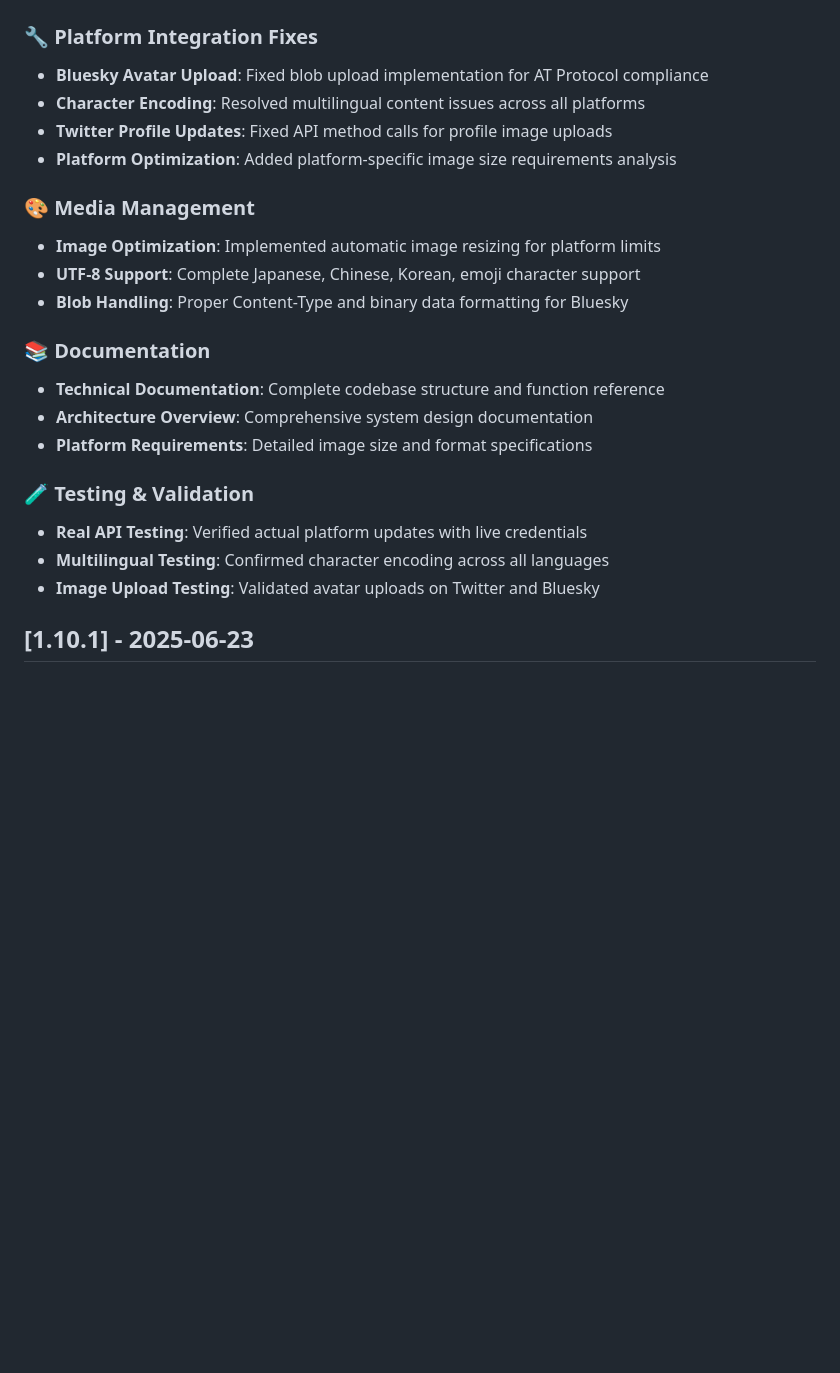
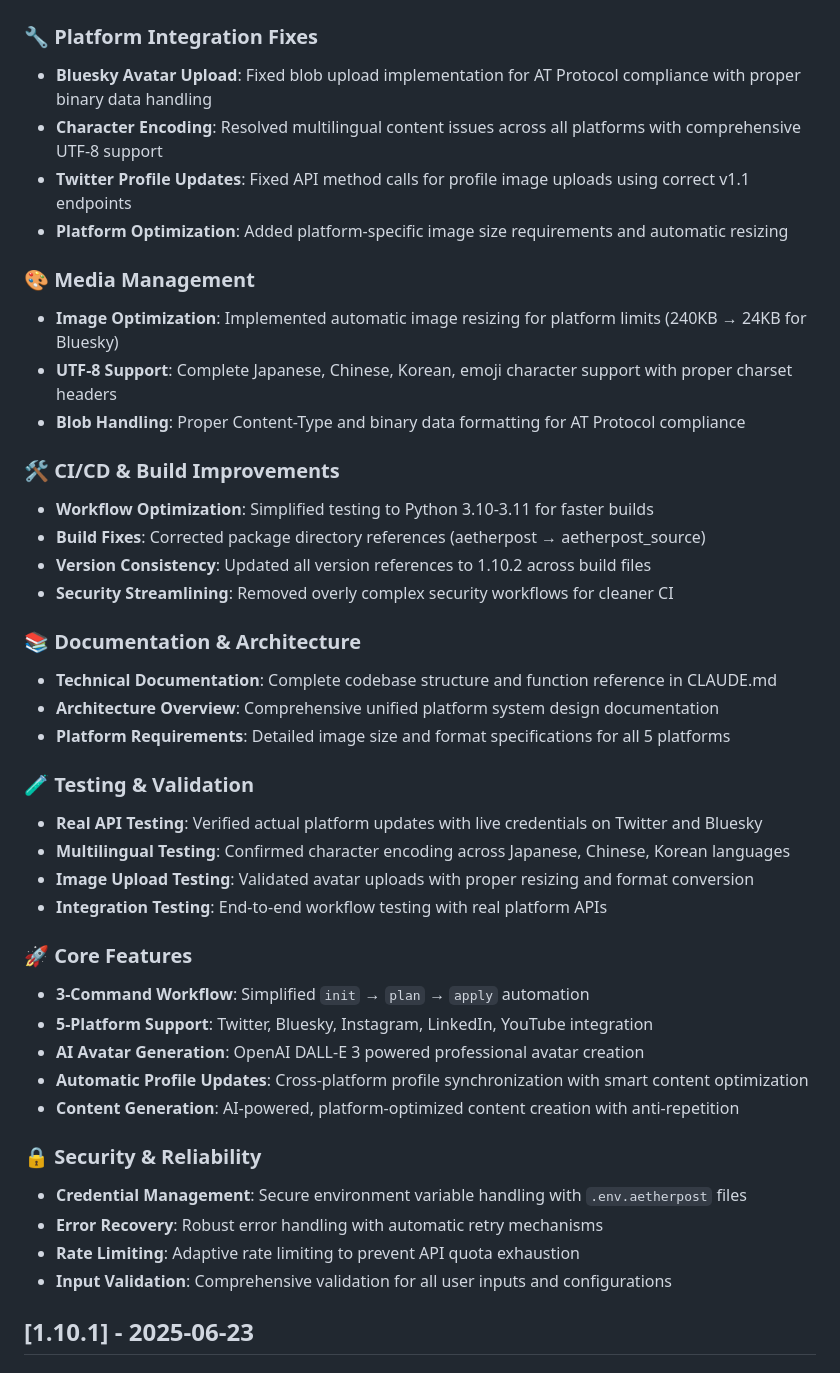
Before and after one commit to fununnn/aetherpost, a Markdown page: CHANGELOG.md, the part around one of its changes. Rendered like a GitHub page; blank space fills up the shorter version.

Commit message:
Update v1.10.2 release notes with comprehensive English documentation
- Enhanced release notes with detailed technical improvements
- Added CI/CD & Build Improvements section
- Documented platform integration fixes and media management
- Included security and reliability features
- Updated date to 2025-06-28 for accuracy

```diff
--- a/CHANGELOG.md
+++ b/CHANGELOG.md
@@ -4,24 +4,44 @@
 
 ### 🔧 Platform Integration Fixes
-- **Bluesky Avatar Upload**: Fixed blob upload implementation for AT Protocol compliance
-- **Character Encoding**: Resolved multilingual content issues across all platforms
-- **Twitter Profile Updates**: Fixed API method calls for profile image uploads
-- **Platform Optimization**: Added platform-specific image size requirements analysis
+- **Bluesky Avatar Upload**: Fixed blob upload implementation for AT Protocol compliance with proper binary data handling
+- **Character Encoding**: Resolved multilingual content issues across all platforms with comprehensive UTF-8 support
+- **Twitter Profile Updates**: Fixed API method calls for profile image uploads using correct v1.1 endpoints
+- **Platform Optimization**: Added platform-specific image size requirements and automatic resizing
 
 ### 🎨 Media Management
-- **Image Optimization**: Implemented automatic image resizing for platform limits
-- **UTF-8 Support**: Complete Japanese, Chinese, Korean, emoji character support
-- **Blob Handling**: Proper Content-Type and binary data formatting for Bluesky
+- **Image Optimization**: Implemented automatic image resizing for platform limits (240KB → 24KB for Bluesky)
+- **UTF-8 Support**: Complete Japanese, Chinese, Korean, emoji character support with proper charset headers
+- **Blob Handling**: Proper Content-Type and binary data formatting for AT Protocol compliance
 
-### 📚 Documentation
-- **Technical Documentation**: Complete codebase structure and function reference
-- **Architecture Overview**: Comprehensive system design documentation
-- **Platform Requirements**: Detailed image size and format specifications
+### 🛠️ CI/CD & Build Improvements
+- **Workflow Optimization**: Simplified testing to Python 3.10-3.11 for faster builds
+- **Build Fixes**: Corrected package directory references (aetherpost → aetherpost_source)
+- **Version Consistency**: Updated all version references to 1.10.2 across build files
+- **Security Streamlining**: Removed overly complex security workflows for cleaner CI
+
+### 📚 Documentation & Architecture
+- **Technical Documentation**: Complete codebase structure and function reference in CLAUDE.md
+- **Architecture Overview**: Comprehensive unified platform system design documentation
+- **Platform Requirements**: Detailed image size and format specifications for all 5 platforms
 
 ### 🧪 Testing & Validation
-- **Real API Testing**: Verified actual platform updates with live credentials
-- **Multilingual Testing**: Confirmed character encoding across all languages
-- **Image Upload Testing**: Validated avatar uploads on Twitter and Bluesky
+- **Real API Testing**: Verified actual platform updates with live credentials on Twitter and Bluesky
+- **Multilingual Testing**: Confirmed character encoding across Japanese, Chinese, Korean languages
+- **Image Upload Testing**: Validated avatar uploads with proper resizing and format conversion
+- **Integration Testing**: End-to-end workflow testing with real platform APIs
+
+### 🚀 Core Features
+- **3-Command Workflow**: Simplified `init` → `plan` → `apply` automation
+- **5-Platform Support**: Twitter, Bluesky, Instagram, LinkedIn, YouTube integration
+- **AI Avatar Generation**: OpenAI DALL-E 3 powered professional avatar creation
+- **Automatic Profile Updates**: Cross-platform profile synchronization with smart content optimization
+- **Content Generation**: AI-powered, platform-optimized content creation with anti-repetition
+
+### 🔒 Security & Reliability
+- **Credential Management**: Secure environment variable handling with `.env.aetherpost` files
+- **Error Recovery**: Robust error handling with automatic retry mechanisms
+- **Rate Limiting**: Adaptive rate limiting to prevent API quota exhaustion
+- **Input Validation**: Comprehensive validation for all user inputs and configurations
 
 ## [1.10.1] - 2025-06-23
 
```
Also changed, not shown: other parts of CHANGELOG.md (+1 -1 lines).
